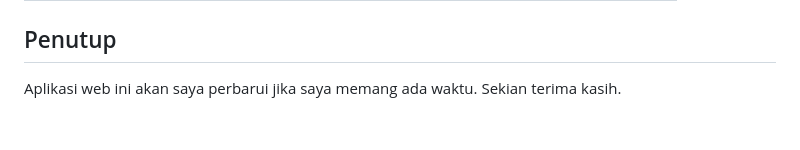
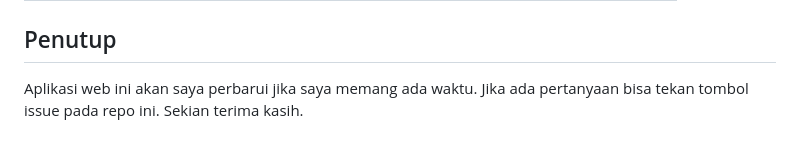
Before and after one commit to galihap76/tokoku, a Markdown page: README.md, the part around the change. Drawn GitHub-style.

```diff
--- a/README.md
+++ b/README.md
@@ -105,4 +105,4 @@ MAIL_FROM_NAME="${APP_NAME}"
 
 ## Penutup
 
-Aplikasi web ini akan saya perbarui jika saya memang ada waktu. Sekian terima kasih.
+Aplikasi web ini akan saya perbarui jika saya memang ada waktu. Jika ada pertanyaan bisa tekan tombol issue pada repo ini. Sekian terima kasih.
```
